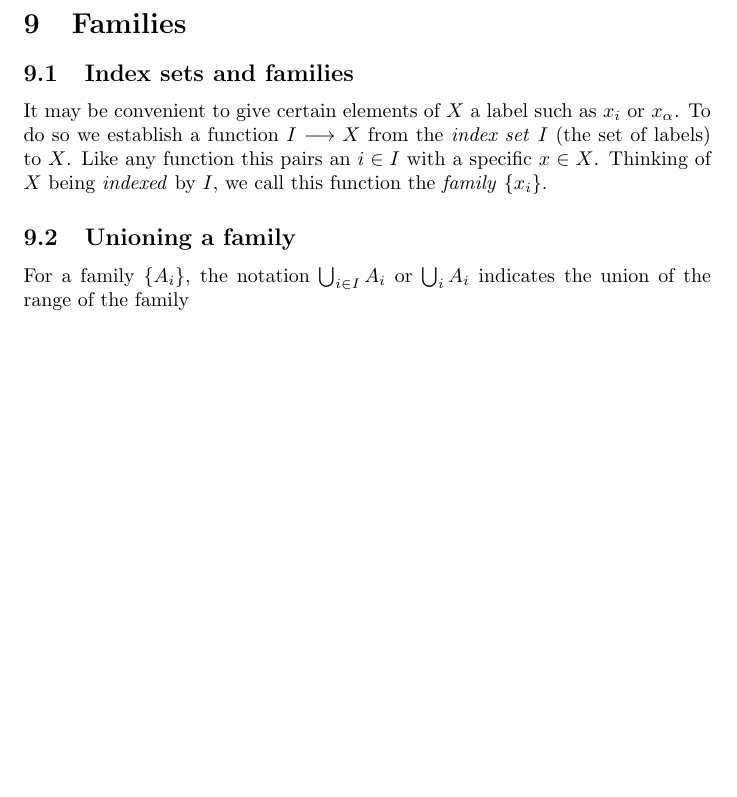
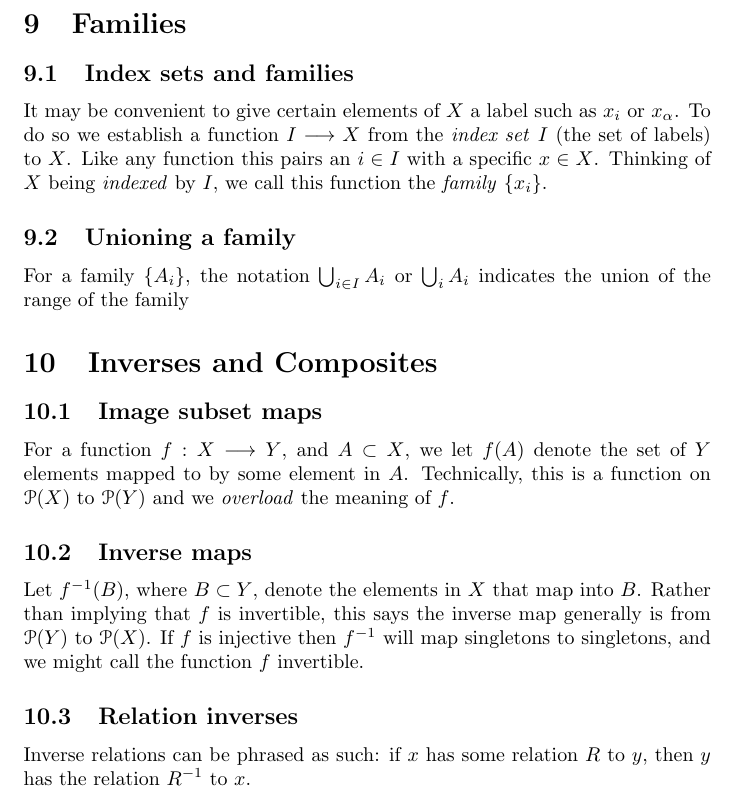
Before and after one commit to benjaminb/setTheoryHalmos, a LaTeX document (setTheoryHalmosNotes.tex): part of page 4 of 4, cut so that both start at the same text, the shorter picture padded with empty space. Compiled offline with pdfLaTeX.

Commit message:
cleaning up 1-10

```diff
--- a/setTheoryHalmosNotes.tex
+++ b/setTheoryHalmosNotes.tex
@@ -4,6 +4,7 @@
 \usepackage{amssymb}
 \usepackage{faktor}
 \usepackage[mathscr]{euscript}
+\newcommand{\pow}[1]{\mathscr{P}(#1)}
 
 \title{Notes on Naive Set Theory by Halmos}
 \author{Benjamin Basseri}
@@ -83,4 +84,18 @@ On $X \times Y$, a function pairs every element of $X$ with exactly one element
 \subsection{Unioning a family} For a family $\{A_i\}$, the notation $\bigcup_{i \in I} A_i$ or $\bigcup_i A_i$ indicates the union of the range of the family
 
 
+\section{Inverses and Composites}
+
+\subsection{Image subset maps}
+
+For a function $f: X \longrightarrow Y$, and $A \subset X$, we let $f(A)$ denote the set of $Y$ elements mapped to by some element in $A$. Technically, this is a function on $\pow{X}$ to $\mathscr{P}(Y)$ and we \textit{overload} the meaning of $f$.
+
+\subsection{Inverse maps}
+
+Let $f^{-1}(B)$, where $B \subset Y$, denote the elements in $X$ that map into $B$. Rather than implying that $f$ is invertible, this says the inverse map generally is from $\pow{Y}$ to $\pow{X}$. If $f$ is injective then $f^{-1}$ will map singletons to singletons, and we might call the function $f$ invertible.
+
+\subsection{Relation inverses}
+
+Inverse relations can be phrased as such: if $x$ has some relation $R$ to $y$, then $y$ has the relation $R^{-1} $ to $x$.
+
 \end{document}
```
Also changed, not shown: halmosExercises.tex (+1 -2 lines), halmosExercises.pdf, setTheoryHalmosNotes.pdf, setTheoryHalmosNotes.tex (2 more changed lines).
